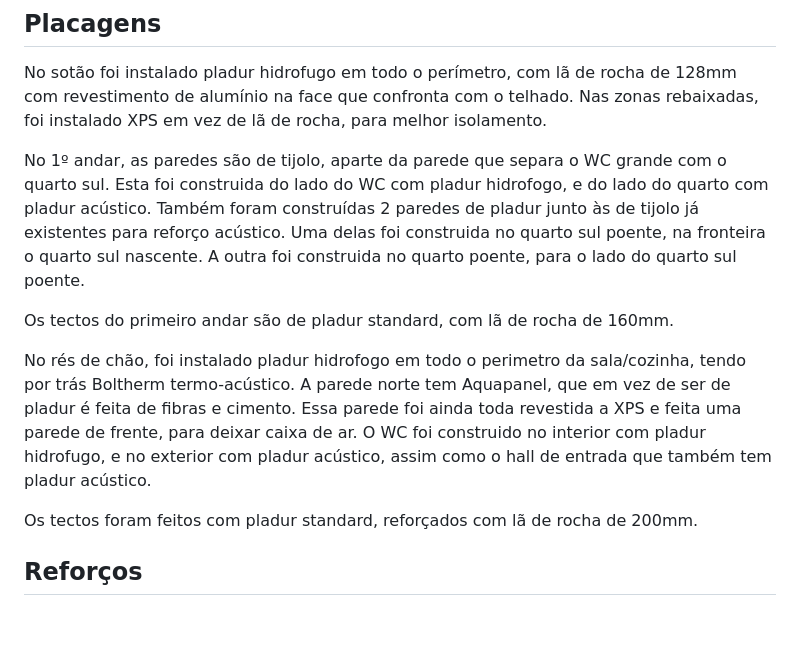
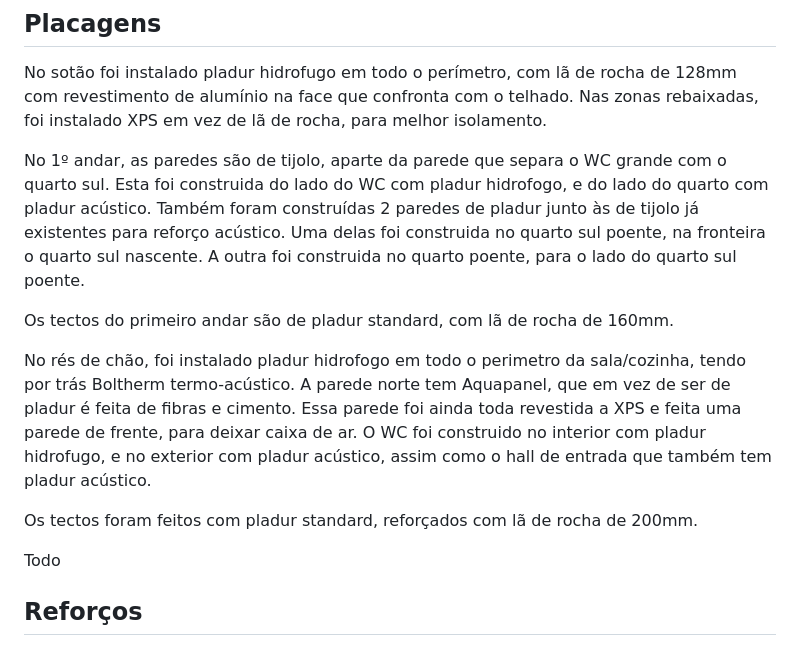
Before and after one commit to tiagodanielff/casaDocs, a Markdown page: index.md, the part around the change printed below. Rendered like a GitHub page; blank space fills up the shorter version.

Commit message:
to-dos para todos

```diff
--- a/index.md
+++ b/index.md
@@ -155,17 +155,15 @@ O 2º andar era composto por chão de madeira de pinho. Todo o piso da parte hab
 
 No sotão foi instalado pladur hidrofugo em todo o perímetro, com lã de rocha de 128mm com revestimento de alumínio na face que confronta com o telhado. Nas zonas rebaixadas, foi instalado XPS em vez de lã de rocha, para melhor isolamento.
 
-
-
 No 1º andar, as paredes são de tijolo, aparte da parede que separa o WC grande com o quarto sul. Esta foi construida do lado do WC com pladur hidrofogo, e do lado do quarto com pladur acústico. Também foram construídas 2 paredes de pladur junto às de tijolo já existentes para reforço acústico. Uma delas foi construida no quarto sul poente, na fronteira o quarto sul nascente. A outra foi construida no quarto poente, para o lado do quarto sul poente.
 
 Os tectos do primeiro andar são de pladur standard, com lã de rocha de 160mm.
 
-
-
 No rés de chão, foi instalado pladur hidrofogo em todo o perimetro da sala/cozinha, tendo por trás Boltherm termo-acústico. A parede norte tem Aquapanel, que em vez de ser de pladur é feita de fibras e cimento. Essa parede foi ainda toda revestida a XPS e feita uma parede de frente, para deixar caixa de ar. O WC foi construido no interior com pladur hidrofugo, e no exterior com pladur acústico, assim como o hall de entrada que também tem pladur acústico.
 
 Os tectos foram feitos com pladur standard, reforçados com lã de rocha de 200mm.
+
+Todo
 
 
 
```
Also changed, not shown: other parts of index.md (+1 -1 lines).
